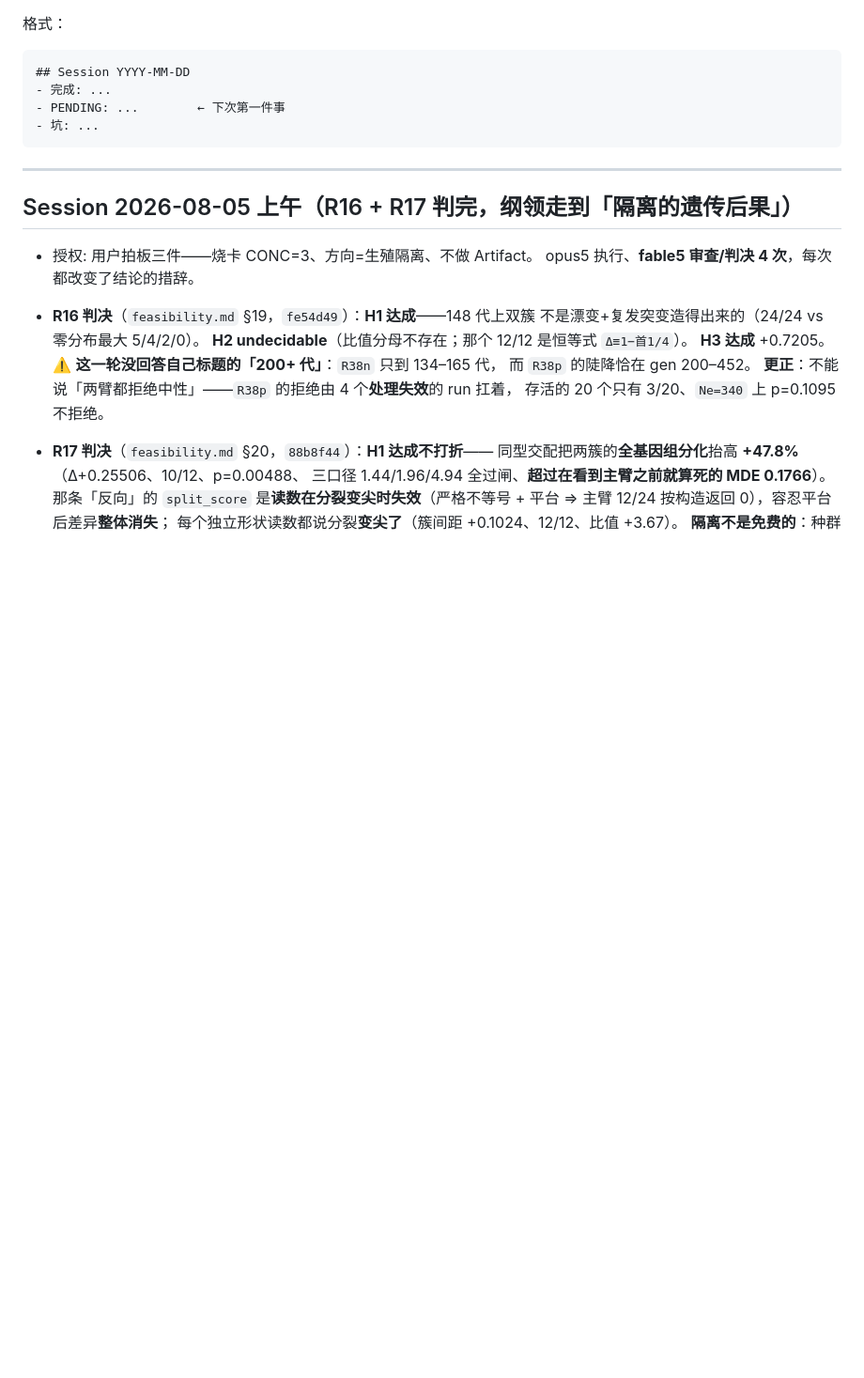
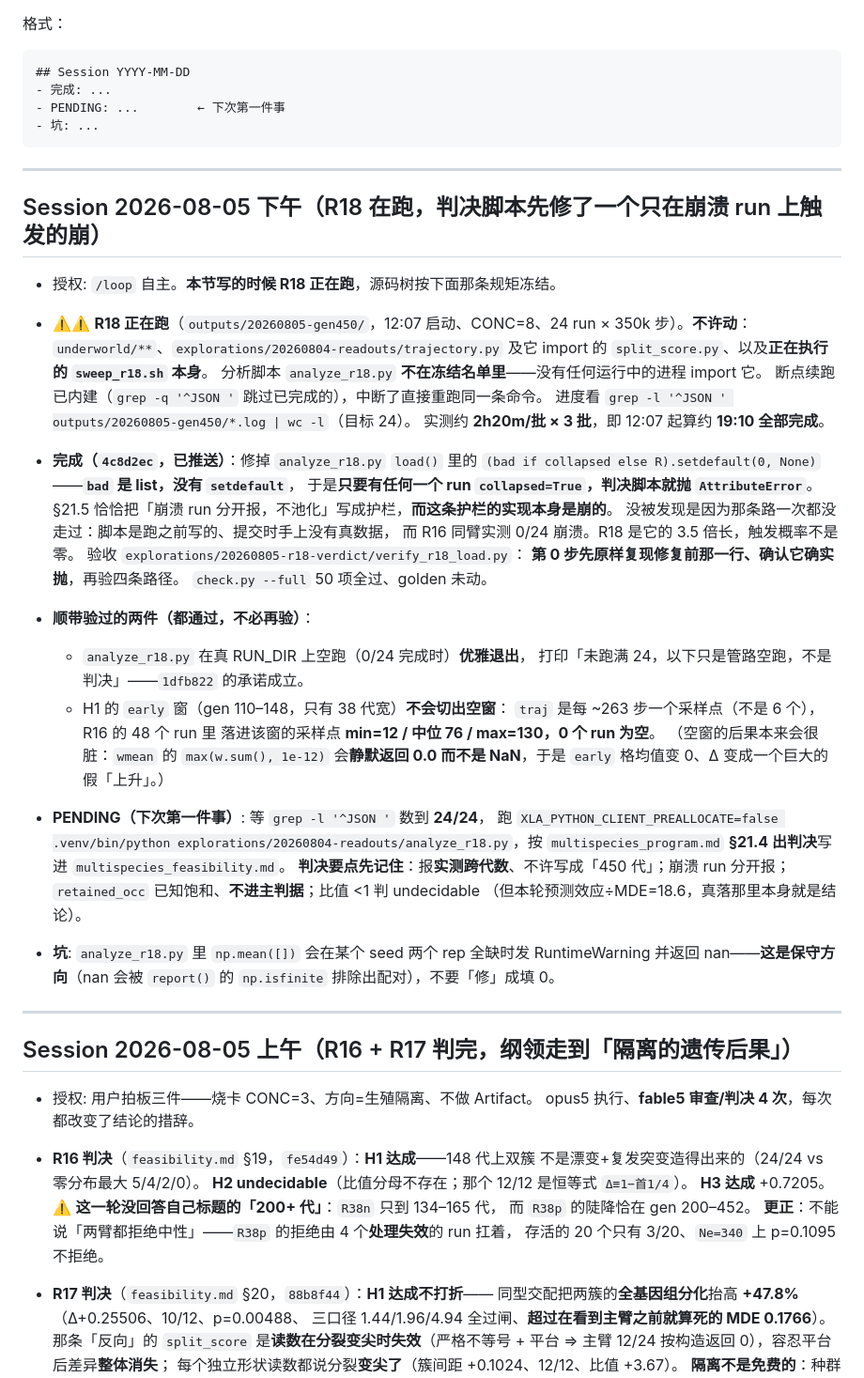
Before and after one commit to Asada-Sinon/Alicization, a Markdown page: HANDOFF.md, the part around one of its changes. Shown at 94% size. Rendered like a GitHub page; blank space fills up the shorter version.

````diff
--- a/HANDOFF.md
+++ b/HANDOFF.md
@@ -25,6 +25,51 @@
 - PENDING: ...        ← 下次第一件事
 - 坑: ...
 ```
+
+---
+
+## Session 2026-08-05 下午（R18 在跑，判决脚本先修了一个只在崩溃 run 上触发的崩）
+
+- 授权: `/loop` 自主。**本节写的时候 R18 正在跑**，源码树按下面那条规矩冻结。
+
+- ⚠️⚠️ **R18 正在跑**（`outputs/20260805-gen450/`，12:07 启动、CONC=8、24 run ×
+  350k 步）。**不许动**：`underworld/**`、`explorations/20260804-readouts/trajectory.py`
+  及它 import 的 `split_score.py`、以及**正在执行的 `sweep_r18.sh` 本身**。
+  分析脚本 `analyze_r18.py` **不在冻结名单里**——没有任何运行中的进程 import 它。
+  断点续跑已内建（`grep -q '^JSON '` 跳过已完成的），中断了直接重跑同一条命令。
+  进度看 `grep -l '^JSON ' outputs/20260805-gen450/*.log | wc -l`（目标 24）。
+  实测约 **2h20m/批 × 3 批**，即 12:07 起算约 **19:10 全部完成**。
+
+- **完成（`4c8d2ec`，已推送）**：修掉 `analyze_r18.py` `load()` 里的
+  `(bad if collapsed else R).setdefault(0, None)`——**`bad` 是 list，没有 `setdefault`**，
+  于是**只要有任何一个 run `collapsed=True`，判决脚本就抛 `AttributeError`**。
+  §21.5 恰恰把「崩溃 run 分开报，不池化」写成护栏，**而这条护栏的实现本身是崩的**。
+  没被发现是因为那条路一次都没走过：脚本是跑之前写的、提交时手上没有真数据，
+  而 R16 同臂实测 0/24 崩溃。R18 是它的 3.5 倍长，触发概率不是零。
+  验收 `explorations/20260805-r18-verdict/verify_r18_load.py`：
+  **第 0 步先原样复现修复前那一行、确认它确实抛**，再验四条路径。
+  `check.py --full` 50 项全过、golden 未动。
+
+- **顺带验过的两件（都通过，不必再验）**：
+  - `analyze_r18.py` 在真 RUN_DIR 上空跑（0/24 完成时）**优雅退出**，
+    打印「未跑满 24，以下只是管路空跑，不是判决」——`1dfb822` 的承诺成立。
+  - H1 的 `early` 窗（gen 110–148，只有 38 代宽）**不会切出空窗**：
+    `traj` 是每 ~263 步一个采样点（不是 6 个），R16 的 48 个 run 里
+    落进该窗的采样点 **min=12 / 中位 76 / max=130，0 个 run 为空**。
+    （空窗的后果本来会很脏：`wmean` 的 `max(w.sum(), 1e-12)` 会**静默返回 0.0
+    而不是 NaN**，于是 `early` 格均值变 0、Δ 变成一个巨大的假「上升」。）
+
+- **PENDING（下次第一件事）**: 等 `grep -l '^JSON '` 数到 **24/24**，
+  跑 `XLA_PYTHON_CLIENT_PREALLOCATE=false .venv/bin/python
+  explorations/20260804-readouts/analyze_r18.py`，按 `multispecies_program.md`
+  **§21.4 出判决**写进 `multispecies_feasibility.md`。
+  **判决要点先记住**：报**实测跨代数**、不许写成「450 代」；崩溃 run 分开报；
+  `retained_occ` 已知饱和、**不进主判据**；比值 <1 判 undecidable
+  （但本轮预测效应÷MDE=18.6，真落那里本身就是结论）。
+
+- **坑**: `analyze_r18.py` 里 `np.mean([])` 会在某个 seed 两个 rep 全缺时发
+  RuntimeWarning 并返回 nan——**这是保守方向**（nan 会被 `report()` 的
+  `np.isfinite` 排除出配对），不要「修」成填 0。
 
 ---
 
````
Also changed, not shown: other parts of HANDOFF.md (+0 -65 lines), .context/current-focus.md (+45 -46 lines).
